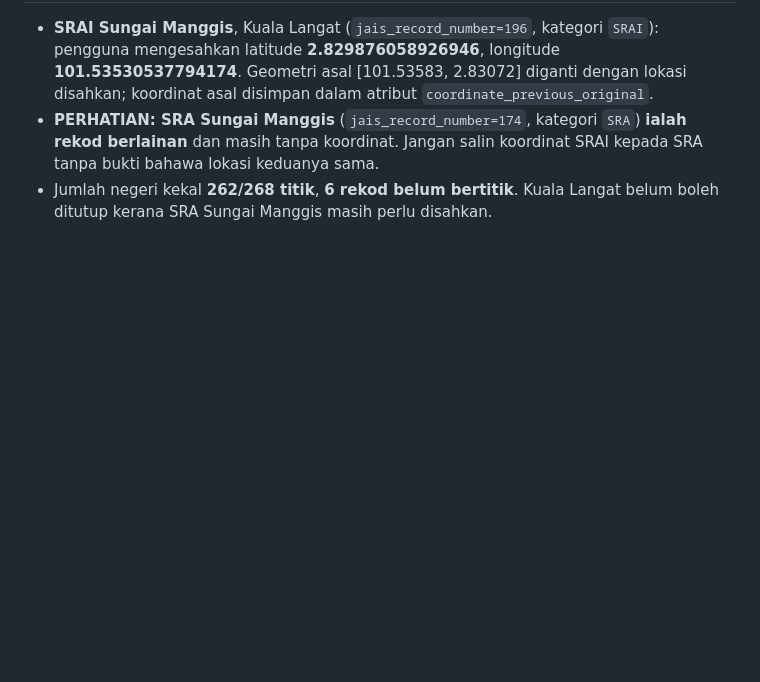
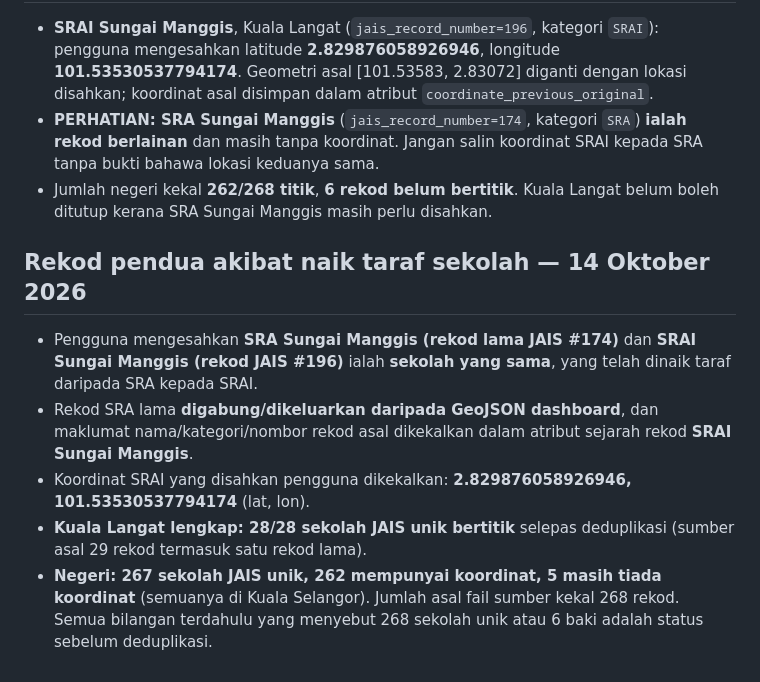
Before and after one commit to FaeiruzRusman/Dashboard-Kemudahan-Pendidikan-Selangor, a Markdown page: data/SEMAKAN-KOORDINAT-JAIS.md, the part around the change. GitHub-like rendering; blank space fills up the shorter version.

Commit message:
Document SRA Sungai Manggis upgrade to SRAI and Kuala Langat batch completion

```diff
--- a/data/SEMAKAN-KOORDINAT-JAIS.md
+++ b/data/SEMAKAN-KOORDINAT-JAIS.md
@@ -60,3 +60,10 @@ Petaling → Klang → Gombak → Hulu Langat → Sepang → Kuala Langat → Ku
 - **SRAI Sungai Manggis**, Kuala Langat (`jais_record_number=196`, kategori `SRAI`): pengguna mengesahkan latitude **2.829876058926946**, longitude **101.53530537794174**. Geometri asal [101.53583, 2.83072] diganti dengan lokasi disahkan; koordinat asal disimpan dalam atribut `coordinate_previous_original`.
 - **PERHATIAN: SRA Sungai Manggis** (`jais_record_number=174`, kategori `SRA`) **ialah rekod berlainan** dan masih tanpa koordinat. Jangan salin koordinat SRAI kepada SRA tanpa bukti bahawa lokasi keduanya sama.
 - Jumlah negeri kekal **262/268 titik**, **6 rekod belum bertitik**. Kuala Langat belum boleh ditutup kerana SRA Sungai Manggis masih perlu disahkan.
+
+## Rekod pendua akibat naik taraf sekolah — 14 Oktober 2026
+- Pengguna mengesahkan **SRA Sungai Manggis (rekod lama JAIS #174)** dan **SRAI Sungai Manggis (rekod JAIS #196)** ialah **sekolah yang sama**, yang telah dinaik taraf daripada SRA kepada SRAI.
+- Rekod SRA lama **digabung/dikeluarkan daripada GeoJSON dashboard**, dan maklumat nama/kategori/nombor rekod asal dikekalkan dalam atribut sejarah rekod **SRAI Sungai Manggis**.
+- Koordinat SRAI yang disahkan pengguna dikekalkan: **2.829876058926946, 101.53530537794174** (lat, lon).
+- **Kuala Langat lengkap: 28/28 sekolah JAIS unik bertitik** selepas deduplikasi (sumber asal 29 rekod termasuk satu rekod lama).
+- **Negeri: 267 sekolah JAIS unik, 262 mempunyai koordinat, 5 masih tiada koordinat** (semuanya di Kuala Selangor). Jumlah asal fail sumber kekal 268 rekod. Semua bilangan terdahulu yang menyebut 268 sekolah unik atau 6 baki adalah status sebelum deduplikasi.
```
